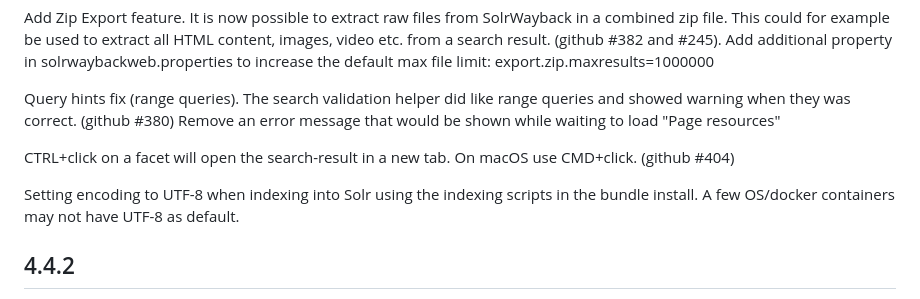
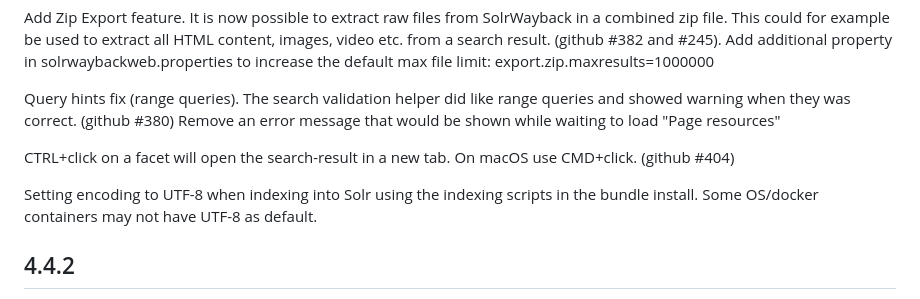
Before and after one commit to netarchivesuite/solrwayback, a Markdown page: CHANGES.md, the part around the change. Rendered like a GitHub page.

Commit message:
spelling

```diff
--- a/CHANGES.md
+++ b/CHANGES.md
@@ -10,7 +10,7 @@ Remove an error message that would be shown while waiting to load "Page resource
 
 CTRL+click on a facet will open the search-result in a new tab. On macOS use CMD+click.  (github #404)
 
-Setting encoding to UTF-8 when indexing into Solr using the indexing scripts in the bundle install. A few OS/docker containers may not have UTF-8 as default.
+Setting encoding to UTF-8 when indexing into Solr using the indexing scripts in the bundle install. Some OS/docker containers may not have UTF-8 as default.
 
 
 4.4.2
```
